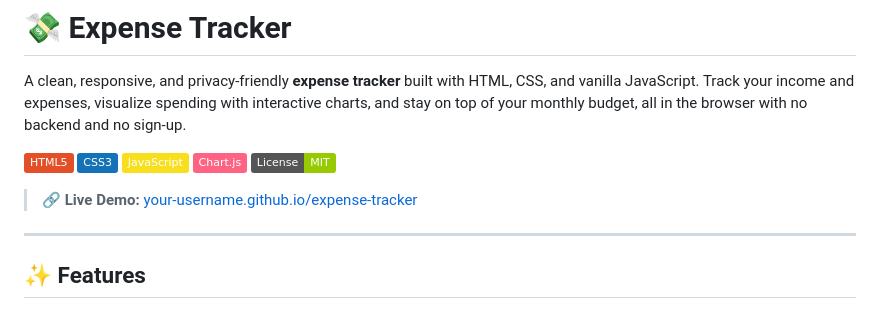
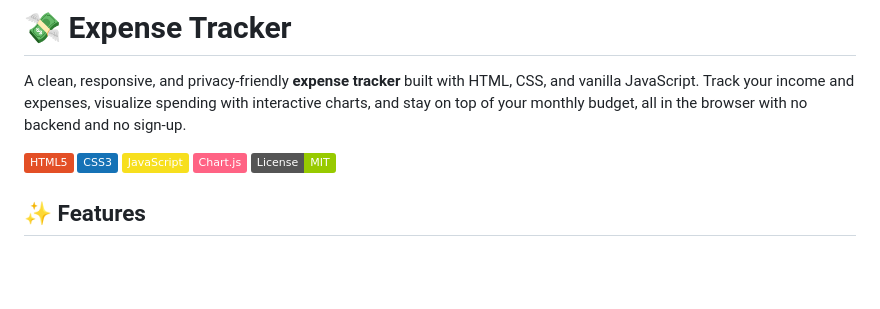
Before and after one commit to sjeshwanthreddy-creator/Expense-Tracker, a Markdown page: README.md, the part around the change. Rendered like a GitHub page; badges without logos; blank space fills up the shorter version.

```diff
--- a/README.md
+++ b/README.md
@@ -8,9 +8,6 @@ A clean, responsive, and privacy-friendly **expense tracker** built with HTML, C
 ![Chart.js](https://img.shields.io/badge/Chart.js-FF6384?logo=chartdotjs&logoColor=white)
 ![License](https://img.shields.io/badge/License-MIT-green)
 
-> 🔗 **Live Demo:** [your-username.github.io/expense-tracker](https://your-username.github.io/expense-tracker)
-
----
 
 ## ✨ Features
 
```
